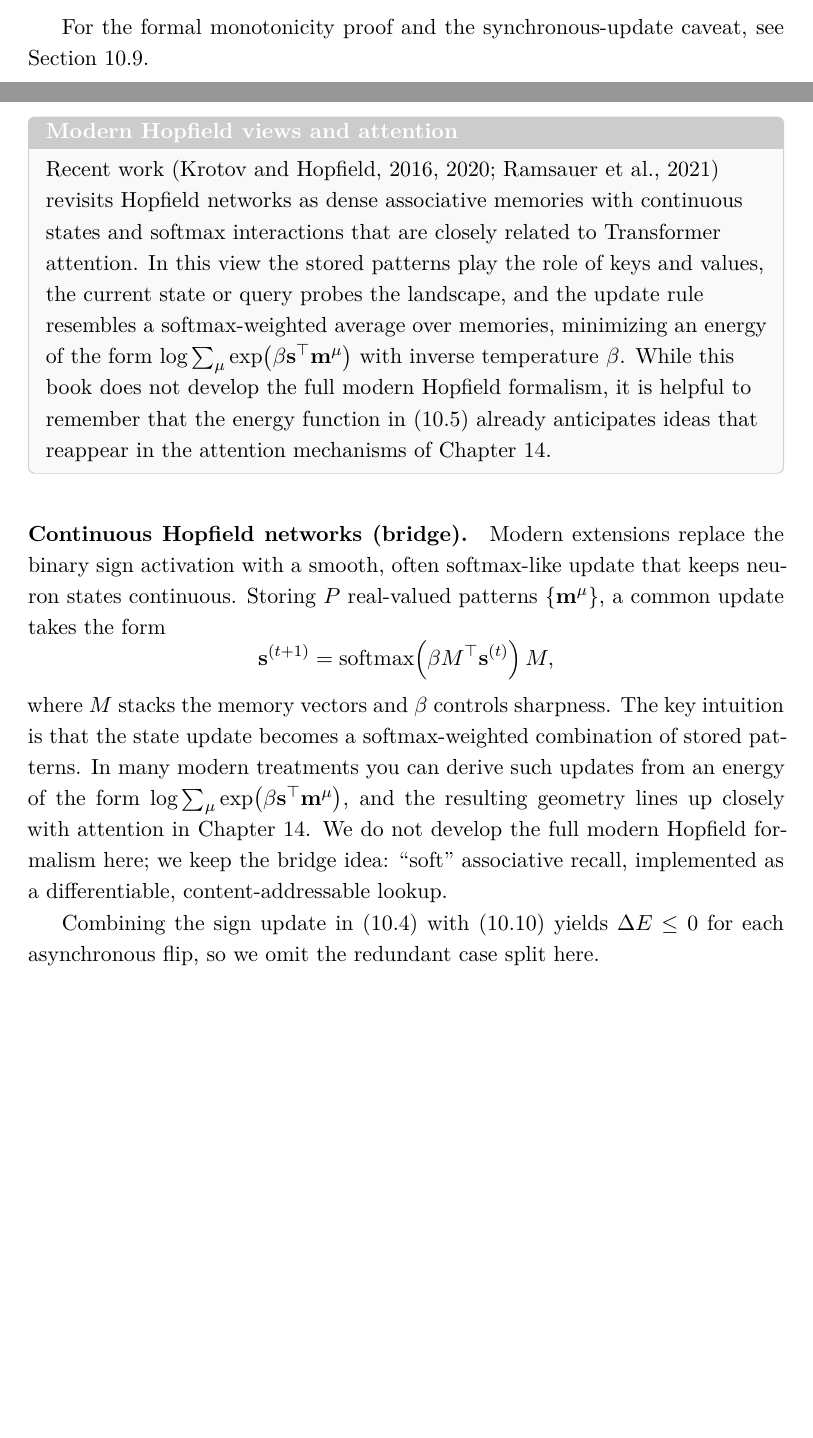
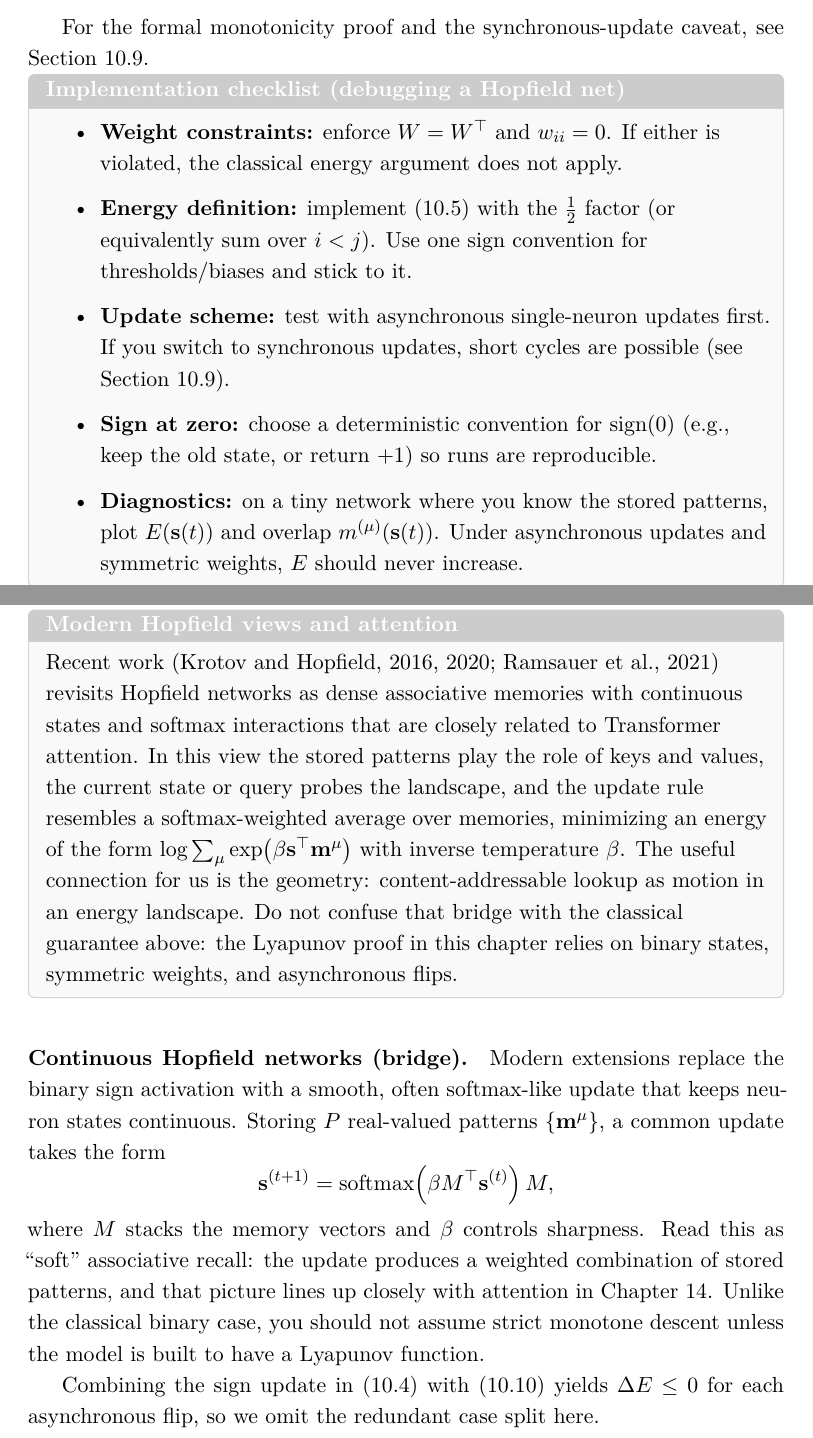
Before and after one commit to HaithamAmar/ece657book, a LaTeX document (notes_output/ece657_notes.tex, which reads notes_output/lecture_5_part_ii.tex): two parts of pages 214 and 218 of 400, joined at a grey line, cut so that both start at the same text, the shorter picture padded with empty space. The pictures show the PDF file notes_output/ece657_notes.pdf that the author committed with the source.

Commit message:
Ch10 Hopfield: debug checklist + clearer modern bridge

```diff
--- a/notes_output/lecture_5_part_ii.tex
+++ b/notes_output/lecture_5_part_ii.tex
@@ -155,6 +155,16 @@ Each single-neuron update satisfies \(\Delta E \le 0\) by \eqref{eq:deltaE}, so
 
 For the formal monotonicity proof and the synchronous-update caveat, see \Cref{sec:hopfield_async_vs_sync}.
 
+\begin{tcolorbox}[summarybox, title={Implementation checklist (debugging a Hopfield net)}]
+\begin{itemize}
+    \item \textbf{Weight constraints:} enforce \(W=W^\top\) and \(w_{ii}=0\). If either is violated, the classical energy argument does not apply.
+    \item \textbf{Energy definition:} implement \eqref{eq:energy_function} with the \(\tfrac{1}{2}\) factor (or equivalently sum over \(i<j\)). Use one sign convention for thresholds/biases and stick to it.
+    \item \textbf{Update scheme:} test with asynchronous single-neuron updates first. If you switch to synchronous updates, short cycles are possible (see \Cref{sec:hopfield_async_vs_sync}).
+    \item \textbf{Sign at zero:} choose a deterministic convention for \(\operatorname{sign}(0)\) (e.g., keep the old state, or return \(+1\)) so runs are reproducible.
+    \item \textbf{Diagnostics:} on a tiny network where you know the stored patterns, plot \(E(\mathbf{s}(t))\) and overlap \(m^{(\mu)}(\mathbf{s}(t))\). Under asynchronous updates and symmetric weights, \(E\) should never increase.
+\end{itemize}
+\end{tcolorbox}
+
 \subsection{Example: Energy Calculation and State Updates}
 \label{sec:hopfield_example_energy_calculation_and_state_updates}
 
@@ -296,9 +306,7 @@ Recent work \citep{Krotov2016,Krotov2020,Ramsauer2021} revisits Hopfield network
 associative memories with continuous states and softmax interactions that are closely related to
 Transformer attention. In this view the stored patterns play the role of keys and values, the
 current state or query probes the landscape, and the update rule resembles a softmax-weighted
-average over memories, minimizing an energy of the form \(\log \sum_\mu \exp(\beta \mathbf{s}^\top \mathbf{m}^\mu)\) with inverse temperature \(\beta\). While this book does not develop the full modern Hopfield formalism,
-it is helpful to remember that the energy function in \eqref{eq:energy_function} already
-anticipates ideas that reappear in the attention mechanisms of \Cref{chap:transformers}.
+average over memories, minimizing an energy of the form \(\log \sum_\mu \exp(\beta \mathbf{s}^\top \mathbf{m}^\mu)\) with inverse temperature \(\beta\). The useful connection for us is the geometry: content-addressable lookup as motion in an energy landscape. Do not confuse that bridge with the classical guarantee above: the Lyapunov proof in this chapter relies on binary states, symmetric weights, and asynchronous flips.
 \end{tcolorbox}
 
 \paragraph{Continuous Hopfield networks (bridge).}
@@ -306,7 +314,7 @@ Modern extensions replace the binary sign activation with a smooth, often softma
 \[
 \mathbf{s}^{(t+1)} = \operatorname{softmax}\!\left(\beta M^\top \mathbf{s}^{(t)}\right) M,
 \]
-where \(M\) stacks the memory vectors and \(\beta\) controls sharpness. The key intuition is that the state update becomes a softmax-weighted combination of stored patterns. In many modern treatments you can derive such updates from an energy of the form \(\log \sum_\mu \exp(\beta \mathbf{s}^\top \mathbf{m}^\mu)\), and the resulting geometry lines up closely with attention in \Cref{chap:transformers}. We do not develop the full modern Hopfield formalism here; we keep the bridge idea: ``soft'' associative recall, implemented as a differentiable, content-addressable lookup.
+where \(M\) stacks the memory vectors and \(\beta\) controls sharpness. Read this as ``soft'' associative recall: the update produces a weighted combination of stored patterns, and that picture lines up closely with attention in \Cref{chap:transformers}. Unlike the classical binary case, you should not assume strict monotone descent unless the model is built to have a Lyapunov function.
 
 Combining the sign update in \eqref{eq:hopfield_update_rule} with \eqref{eq:deltaE} yields \(\Delta E \le 0\) for each asynchronous flip, so we omit the redundant case split here.
 % Chapter 10: Hopfield Network Weight Update and Capacity
```
Also changed, not shown: notes_output/review/editorial_issue_plan_20260216.md (+9 -0 lines), notes_output/ece657_notes.pdf.
